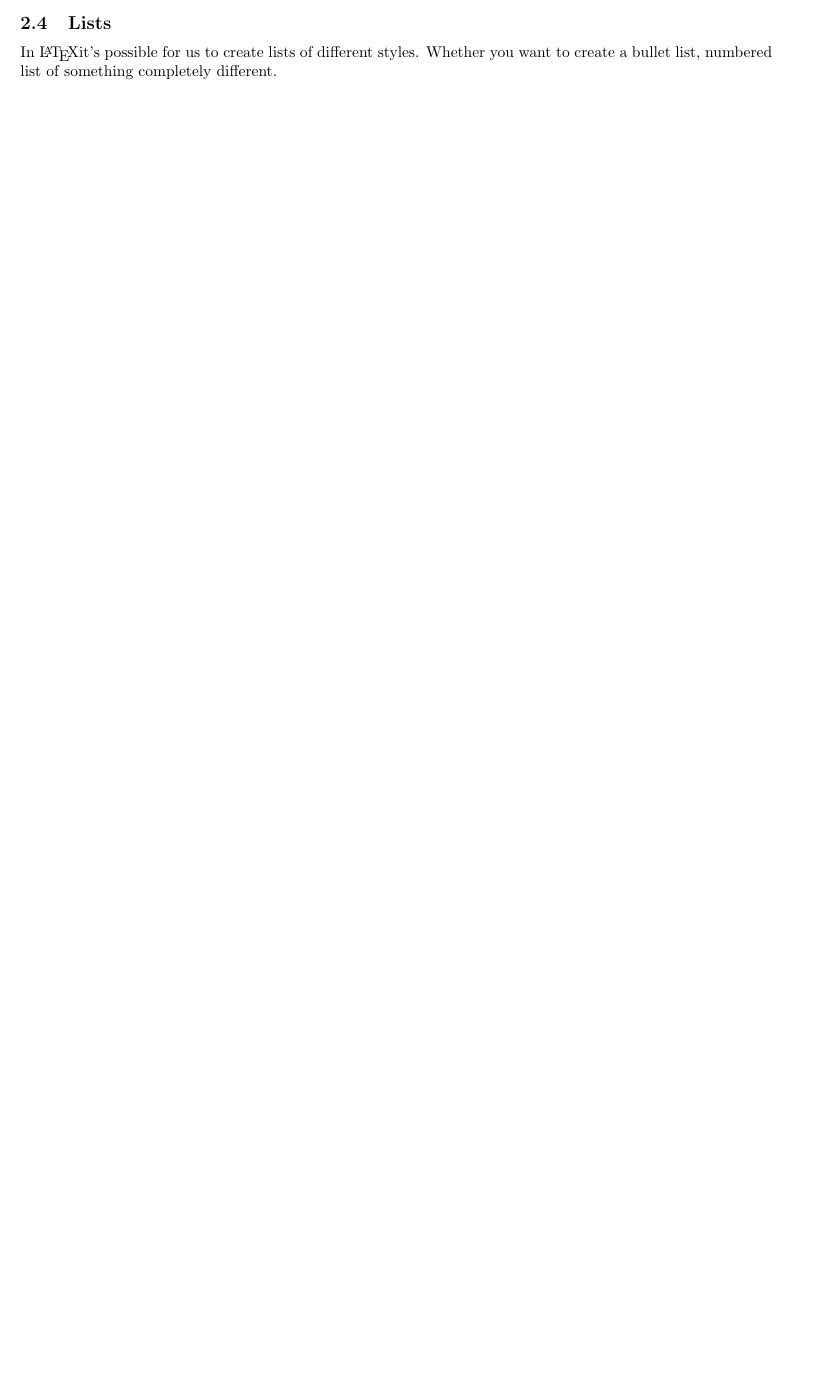
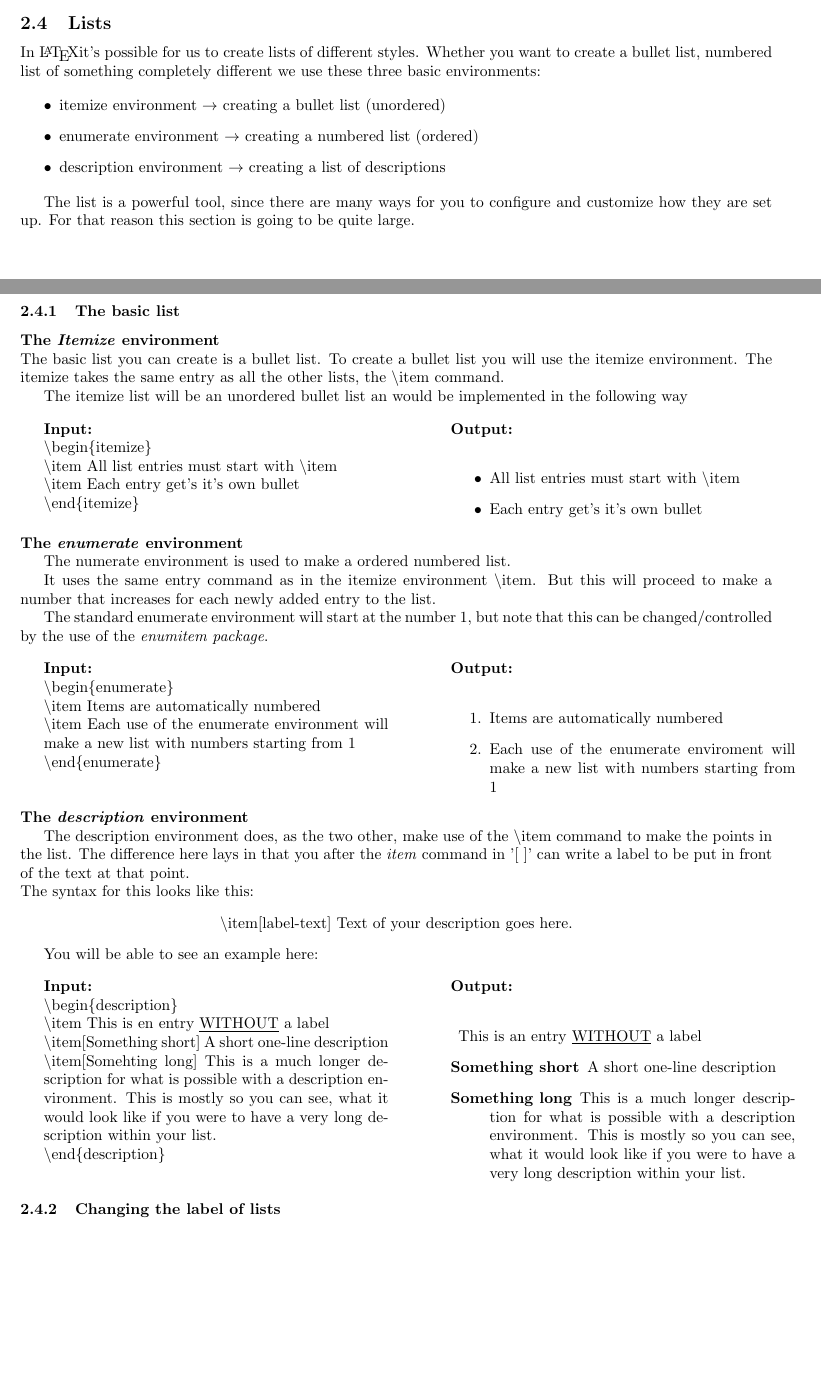
Before and after one commit to JokkeIver/LatexCheatSheet, a LaTeX document (main.tex): part of page 8 of 10 before the commit and two parts of pages 8 and 9 of 11 after it, the two joined at a grey line, cut so that both start at the same text, the shorter picture padded with empty space. Compiled offline with pdfLaTeX.

Commit message:
Finished the subsubsection for basi lists

```diff
--- a/main.tex
+++ b/main.tex
@@ -462,7 +462,112 @@ If you want to reference a figure you have a few different options to use, each
 \subsection{Environments}
 
 \subsection{Lists}
-In \LaTeX it's possible for us to create lists of different styles. Whether you want to create a bullet list, numbered list of something completely different.
+In \LaTeX it's possible for us to create lists of different styles. Whether you want to create a bullet list, numbered list of something completely different
+we use these three basic environments:
+
+\begin{itemize}
+    \item itemize environment $\rightarrow$ creating a bullet list (unordered)
+    \item enumerate environment $\rightarrow$ creating a numbered list (ordered)
+    \item description environment $\rightarrow$ creating a list of descriptions
+\end{itemize}
+
+The list is a powerful tool, since there are many ways for you to configure and customize how they are
+set up. For that reason this section is going to be quite large.
+
+\subsubsection{The basic list}
+\textbf{The \textit{Itemize} environment} \\
+The basic list you can create is a bullet list. To create a bullet list you will use the itemize environment.
+The itemize takes the same entry as all the other lists, the \bs{item} command.
+
+The itemize list will be an unordered bullet list an would be implemented in the
+following way
+%region
+\begin{multicols}{2}
+    \begin{minipage}{\linewidth}
+        \textbf{Input:} \\
+        \bs{begin\{itemize\}} \\
+        \bs{item} All list entries must start with \bs{item} \\
+        \bs{item} Each entry get's it's own bullet \\
+        \bs{end\{itemize\}}
+    \end{minipage}
+
+    \begin{minipage}{\linewidth}
+        \textbf{Output: } \\
+        \begin{itemize}
+            \item All list entries must start with \bs{item}
+            \item Each entry get's it's own bullet
+        \end{itemize}
+    \end{minipage}
+\end{multicols}
+%endregion %Example of a itemize list
+
+\noindent{\textbf{The \textit{enumerate} environment}} \\
+\indent The numerate environment is used to make a ordered numbered list.
+
+It uses the same entry command as in the itemize environment \bs{item}. But
+this will proceed to make a number that increases for each newly added entry
+to the list.
+
+The standard enumerate environment will start at the number $1$, but note that
+this can be changed/controlled by the use of the \textit{enumitem package}.
+
+%region
+\begin{multicols}{2}
+    \begin{minipage}{\linewidth}
+        \textbf{Input:} \\
+        \bs{begin\{enumerate\}} \\
+        \bs{item} Items are automatically numbered \\
+        \bs{item} Each use of the enumerate environment will make a new list
+                    with numbers starting from 1 \\
+        \bs{end\{enumerate\}}
+    \end{minipage}
+
+    \begin{minipage}{\linewidth}
+        \textbf{Output:} \\
+        \begin{enumerate}
+            \item Items are automatically numbered
+            \item Each use of the enumerate enviroment will make a new list
+                    with numbers starting from 1
+        \end{enumerate}
+    \end{minipage}
+\end{multicols}
+%endregion % Example of enumerate list
+
+\noindent{\textbf{The \textit{description} environment}} \\
+\indent The description environment does, as the two other, make use of the \bs{item}
+command to make the points in the list. The difference here lays in that you after the
+\textit{item} command in '[ ]' can write a label to be put in front of the text at
+that point. \\
+The syntax for this looks like this:
+\begin{center}
+    \bs{item}[label-text] Text of your description goes here.
+\end{center}
+
+You will be able to see an example here:
+%region
+\begin{multicols}{2}
+    \begin{minipage}{\linewidth}
+        \textbf{Input: } \\
+        \bs{begin\{description\}} \\
+            \bs{item} This is en entry \underline{WITHOUT} a label \\
+            \bs{item}[Something short] A short one-line description\\
+            \bs{item}[Somehting long] This is a much longer description for what is possible with a description environment. This is mostly so you can see, what it would look like if you were to have a very long description within your list. \\
+        \bs{end}\{description\}
+    \end{minipage}
+
+    \begin{minipage}{\linewidth}
+        \textbf{Output: } \\
+        \begin{description}
+            \item This is an entry \underline{WITHOUT} a label
+            \item[Something short] A short one-line description
+            \item[Something long] This is a much longer description for what is possible with a description environment. This is mostly so you can see, what it would look like if you were to have a very long description within your list.
+        \end{description}
+    \end{minipage}
+\end{multicols}
+%endregion % Example of a description list
+
+\subsubsection{Changing the label of lists}
+
 \newpage
 
 % \section{Mathematics}
```
Also changed, not shown: main.pdf.
